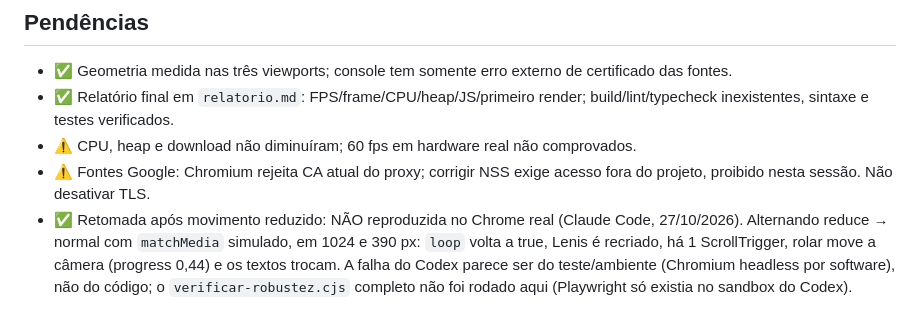
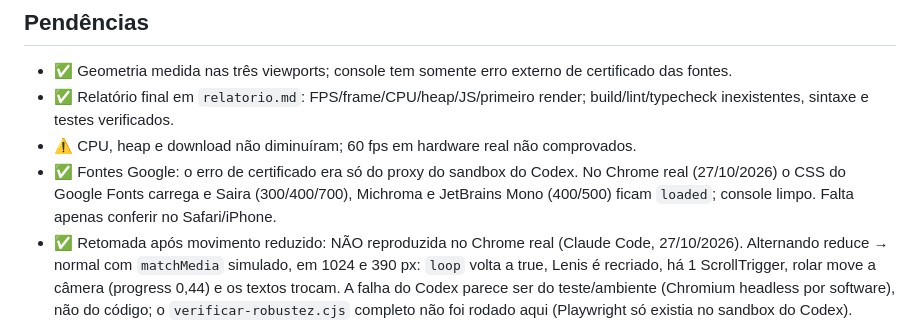
Before and after one commit to caioAprat/Jarvis, a Markdown page: docs/migracao-2d/ESTADO.md, the part around the change. GitHub-like rendering.

Commit message:
Verificação: fontes carregam e console fica limpo no Chrome real
Co-Authored-By: Claude Sonnet 5.5 <noreply@anthropic.com>

```diff
--- a/docs/migracao-2d/ESTADO.md
+++ b/docs/migracao-2d/ESTADO.md
@@ -25,7 +25,7 @@ Checkpoint inicial: `79a3350`, tag `checkpoint-pre-fechamento`.
 - ✅ Geometria medida nas três viewports; console tem somente erro externo de certificado das fontes.
 - ✅ Relatório final em `relatorio.md`: FPS/frame/CPU/heap/JS/primeiro render; build/lint/typecheck inexistentes, sintaxe e testes verificados.
 - ⚠️ CPU, heap e download não diminuíram; 60 fps em hardware real não comprovados.
-- ⚠️ Fontes Google: Chromium rejeita CA atual do proxy; corrigir NSS exige acesso fora do projeto, proibido nesta sessão. Não desativar TLS.
+- ✅ Fontes Google: o erro de certificado era só do proxy do sandbox do Codex. No Chrome real (27/10/2026) o CSS do Google Fonts carrega e Saira (300/400/700), Michroma e JetBrains Mono (400/500) ficam `loaded`; console limpo. Falta apenas conferir no Safari/iPhone.
 - ✅ Retomada após movimento reduzido: NÃO reproduzida no Chrome real (Claude Code, 27/10/2026). Alternando reduce → normal com `matchMedia` simulado, em 1024 e 390 px: `loop` volta a true, Lenis é recriado, há 1 ScrollTrigger, rolar move a câmera (progress 0,44) e os textos trocam. A falha do Codex parece ser do teste/ambiente (Chromium headless por software), não do código; o `verificar-robustez.cjs` completo não foi rodado aqui (Playwright só existia no sandbox do Codex).
 - ✅ CLAUDE.md e exclusões prontos; entrega identificada pela tag local `handoff-claude-code`, sem push.
 
```
